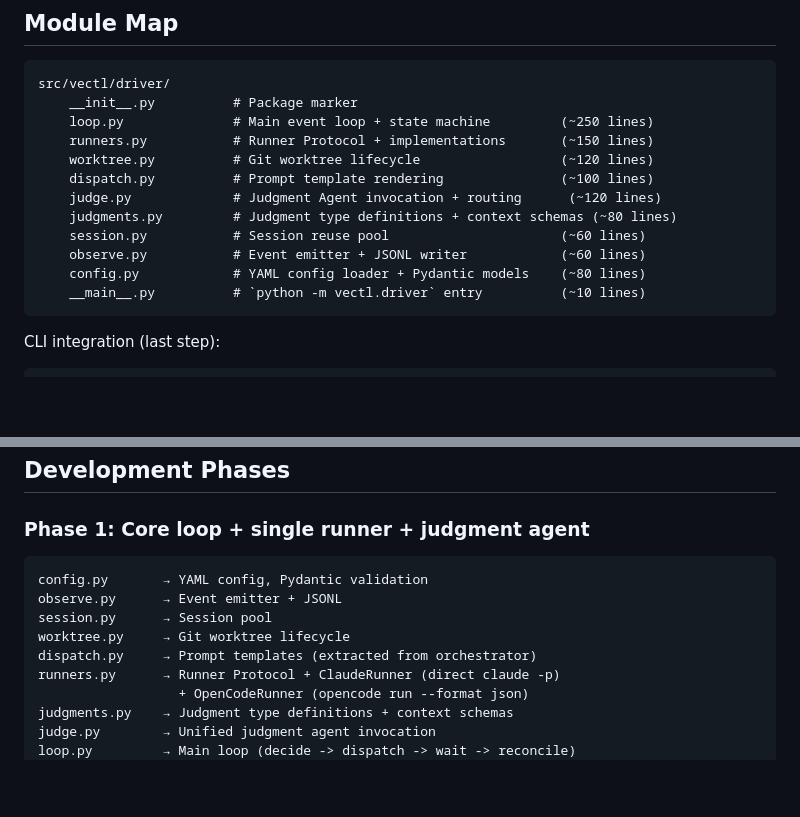
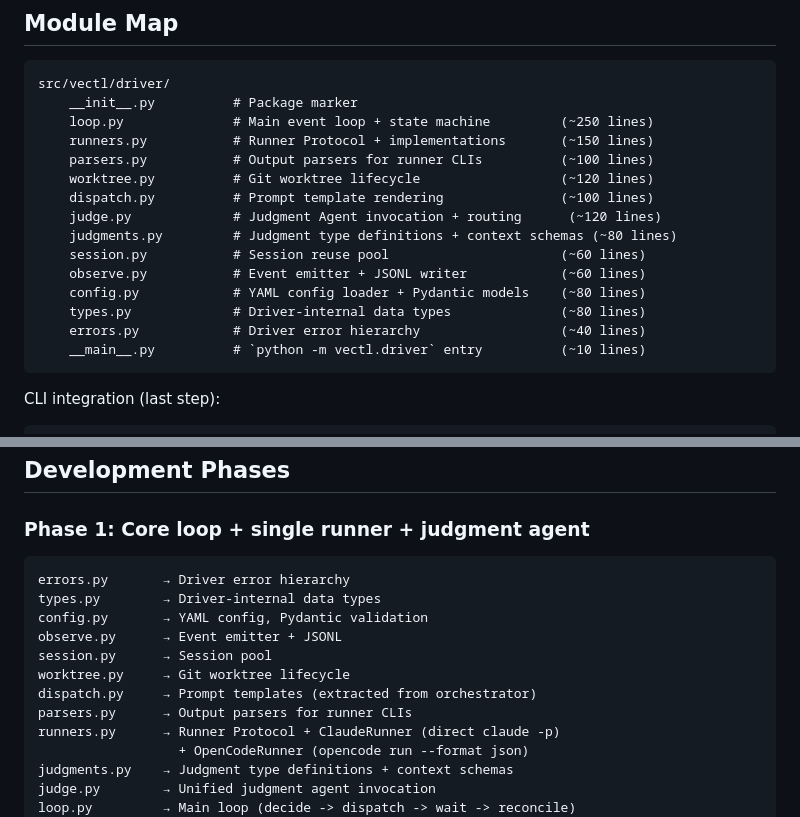
Before and after one commit to Tefx/vectl, a Markdown page: DRIVER-BLUEPRINT.md, 2 parts joined by grey strips. GitHub-like rendering; blank space fills up the shorter version.

````diff
--- a/DRIVER-BLUEPRINT.md
+++ b/DRIVER-BLUEPRINT.md
@@ -101,6 +101,7 @@ src/vectl/driver/
     __init__.py          # Package marker
     loop.py              # Main event loop + state machine         (~250 lines)
     runners.py           # Runner Protocol + implementations       (~150 lines)
+    parsers.py           # Output parsers for runner CLIs          (~100 lines)
     worktree.py          # Git worktree lifecycle                  (~120 lines)
     dispatch.py          # Prompt template rendering               (~100 lines)
     judge.py             # Judgment Agent invocation + routing      (~120 lines)
@@ -108,6 +109,8 @@ src/vectl/driver/
     session.py           # Session reuse pool                      (~60 lines)
     observe.py           # Event emitter + JSONL writer            (~60 lines)
     config.py            # YAML config loader + Pydantic models    (~80 lines)
+    types.py             # Driver-internal data types              (~80 lines)
+    errors.py            # Driver error hierarchy                  (~40 lines)
     __main__.py          # `python -m vectl.driver` entry          (~10 lines)
 ```
 
@@ -894,11 +897,14 @@ This enables: `vectl-replay --log events.jsonl --step core.impl`
 
 ### Phase 1: Core loop + single runner + judgment agent
 ```
+errors.py       → Driver error hierarchy
+types.py        → Driver-internal data types
 config.py       → YAML config, Pydantic validation
 observe.py      → Event emitter + JSONL
 session.py      → Session pool
 worktree.py     → Git worktree lifecycle
 dispatch.py     → Prompt templates (extracted from orchestrator)
+parsers.py      → Output parsers for runner CLIs
 runners.py      → Runner Protocol + ClaudeRunner (direct claude -p)
                   + OpenCodeRunner (opencode run --format json)
 judgments.py    → Judgment type definitions + context schemas
````
Also changed, not shown: docs/DRIVER-ARCHITECTURE.md (+15 -11 lines).
